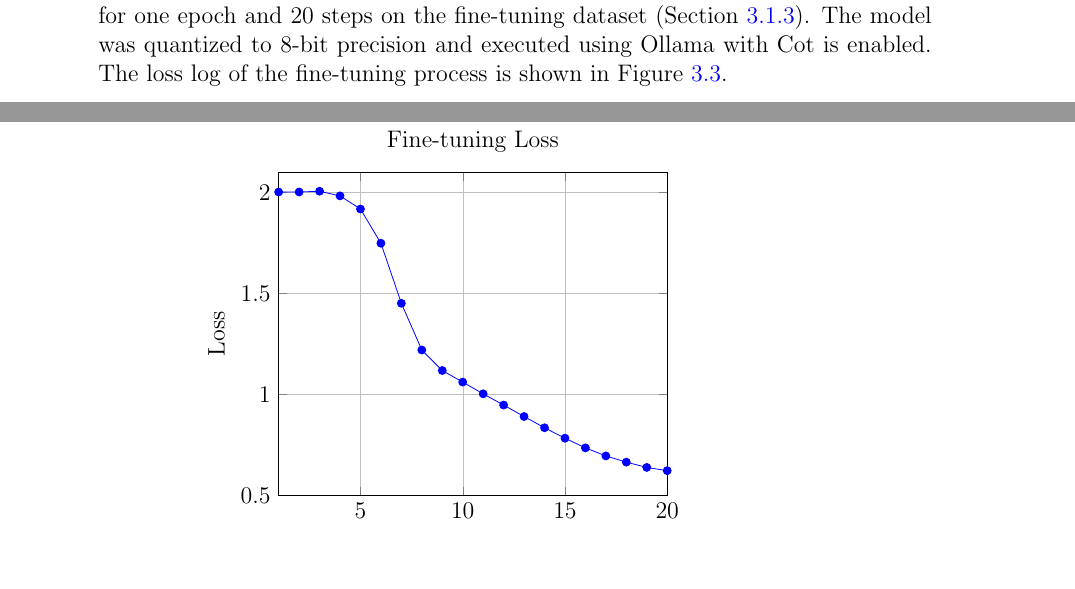
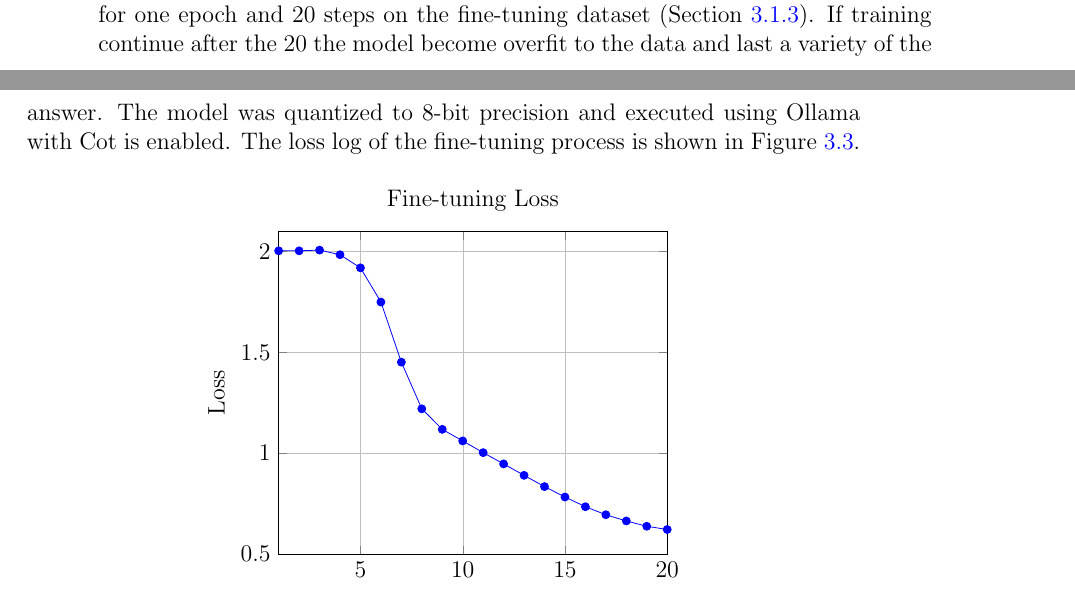
Before and after one commit to behroozbc/payan-naame, a LaTeX thesis (ketabche/main.tex, which reads ketabche/chapters/Methods/section/raft-pipeline.tex): two parts of pages 36 and 37 of 57, joined at a grey line, cut so that both start at the same text, the shorter picture padded with empty space. Compiled offline with pdfLaTeX.

Commit message:
add note on overfitting after 20 fine-tuning steps

```diff
--- a/ketabche/chapters/Methods/section/raft-pipeline.tex
+++ b/ketabche/chapters/Methods/section/raft-pipeline.tex
@@ -119,7 +119,7 @@ In this thesis, the QLoRA method is employed for fine-tuning.
 A dataset comprising questions, corresponding answers, and the learner model status was prepared for this purpose, with the questions sourced from the dataset.
 The model selected for fine-tuning is Google Gemma 4 E4B \cite{gemmateam2026gemma4technicalreport}.
 This is a small model with only 4 billion parameters.
-The model was fine-tuned for one epoch and 20 steps on the fine-tuning dataset (Section~\ref{fine_tune_dataset}).
+The model was fine-tuned for one epoch and 20 steps on the fine-tuning dataset (Section~\ref{fine_tune_dataset}). If training continue after the 20 the model become overfit to the data and last a variety of the answer.
 The model was quantized to 8-bit precision and executed using Ollama with Cot is enabled. The loss log of the fine-tuning process is shown in Figure~\ref{plot:log_loss}.
 
 \begin{figure}[htbp]
```
